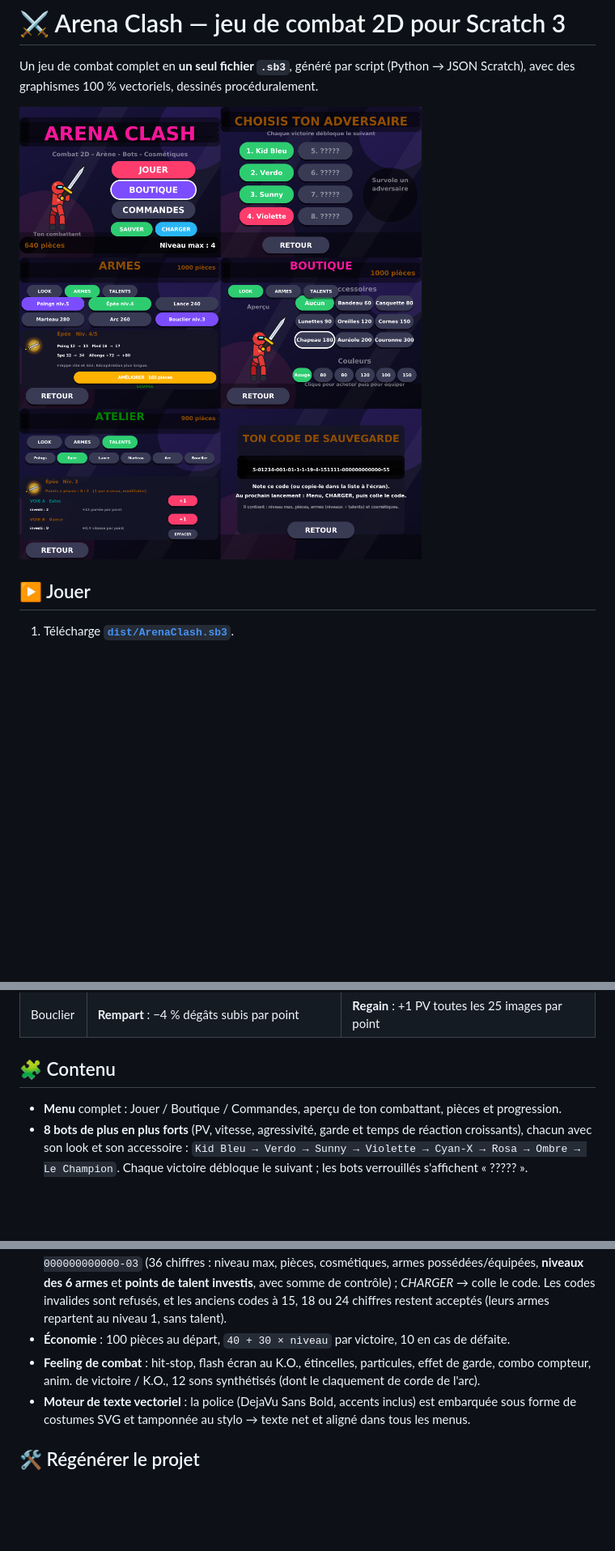
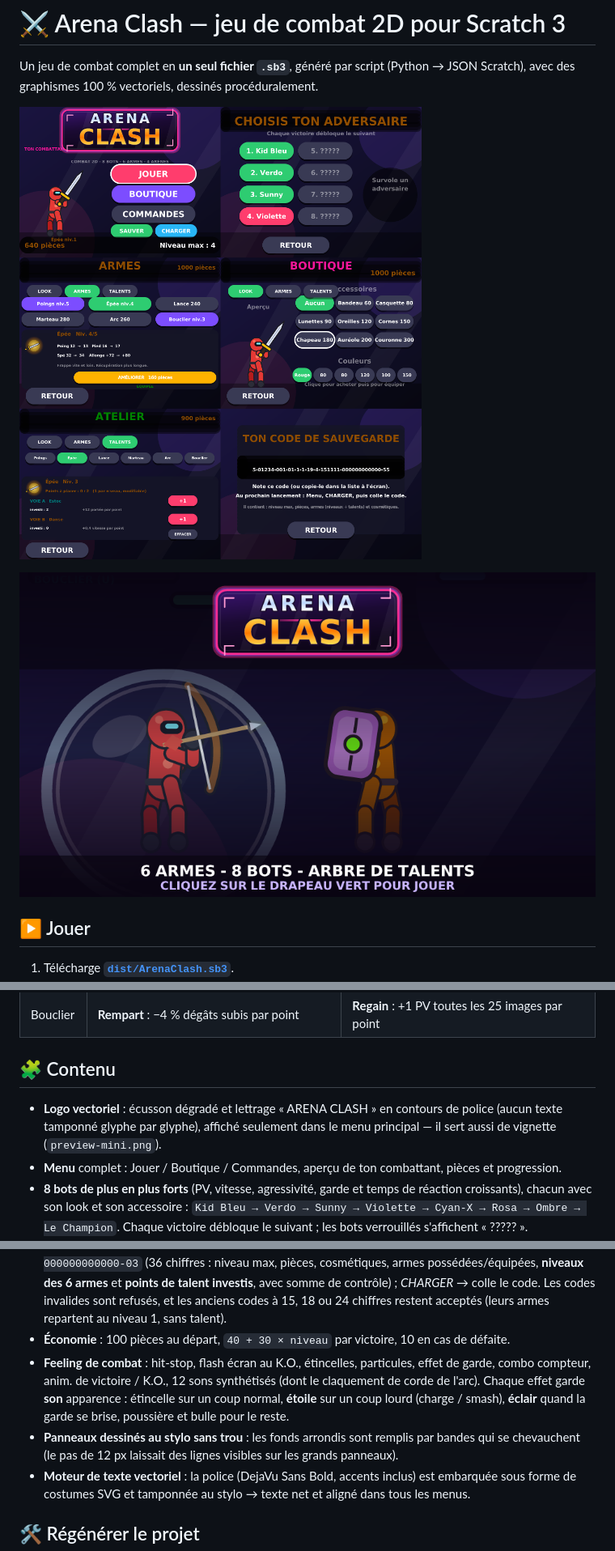
Before and after one commit to Snowoo-2z/AI-improves-itself, a Markdown page: scratch-game/README.md, 3 parts joined by grey strips. Shown: that part at 81% size. Rendered like a GitHub page; pictures changed too: scratch-game/preview-mini.png (added), scratch-game/preview.png; blank space fills up the shorter version.

```diff
--- a/scratch-game/README.md
+++ b/scratch-game/README.md
@@ -4,6 +4,8 @@ Un jeu de combat complet en **un seul fichier `.sb3`**, généré par script (Py
 avec des graphismes 100 % vectoriels, dessinés procéduralement.
 
 ![Aperçu](preview.png)
+
+![Miniature](preview-mini.png)
 
 ## ▶️ Jouer
 
@@ -85,6 +87,9 @@ pour réinvestir autrement — les bonus s'appliquent au round suivant.
 
 ## 🧩 Contenu
 
+- **Logo vectoriel** : écusson dégradé et lettrage « ARENA CLASH » en contours de police (aucun
+  texte tamponné glyphe par glyphe), affiché seulement dans le menu principal — il sert aussi de
+  vignette (`preview-mini.png`).
 - **Menu** complet : Jouer / Boutique / Commandes, aperçu de ton combattant, pièces et progression.
 - **8 bots de plus en plus forts** (PV, vitesse, agressivité, garde et temps de réaction croissants), chacun avec son look et son accessoire :
   `Kid Bleu → Verdo → Sunny → Violette → Cyan-X → Rosa → Ombre → Le Champion`.
@@ -94,6 +99,10 @@ pour réinvestir autrement — les bonus s'appliquent au round suivant.
 - **Sauvegarde de progression** : bouton *SAUVER* → code du type `5-01234-001-01-1-1-17-4-111111-000000000000-03` (36 chiffres : niveau max, pièces, cosmétiques, armes possédées/équipées, **niveaux des 6 armes** et **points de talent investis**, avec somme de contrôle) ; *CHARGER* → colle le code. Les codes invalides sont refusés, et les anciens codes à 15, 18 ou 24 chiffres restent acceptés (leurs armes repartent au niveau 1, sans talent).
 - **Économie** : 100 pièces au départ, `40 + 30 × niveau` par victoire, 10 en cas de défaite.
 - **Feeling de combat** : hit-stop, flash écran au K.O., étincelles, particules, effet de garde, combo compteur, anim. de victoire / K.O., 12 sons synthétisés (dont le claquement de corde de l'arc).
+  Chaque effet garde **son** apparence : étincelle sur un coup normal, **étoile** sur un coup lourd
+  (charge / smash), **éclair** quand la garde se brise, poussière et bulle pour le reste.
+- **Panneaux dessinés au stylo sans trou** : les fonds arrondis sont remplis par bandes qui se
+  chevauchent (le pas de 12 px laissait des lignes visibles sur les grands panneaux).
 - **Moteur de texte vectoriel** : la police (DejaVu Sans Bold, accents inclus) est embarquée sous forme de costumes SVG et tamponnée au stylo → texte net et aligné dans tous les menus.
 
 ## 🛠 Régénérer le projet
```
Also changed, not shown: other parts of scratch-game/README.md (+3 -1 lines), scratch-game/preview-fight.png, 8 other files.
